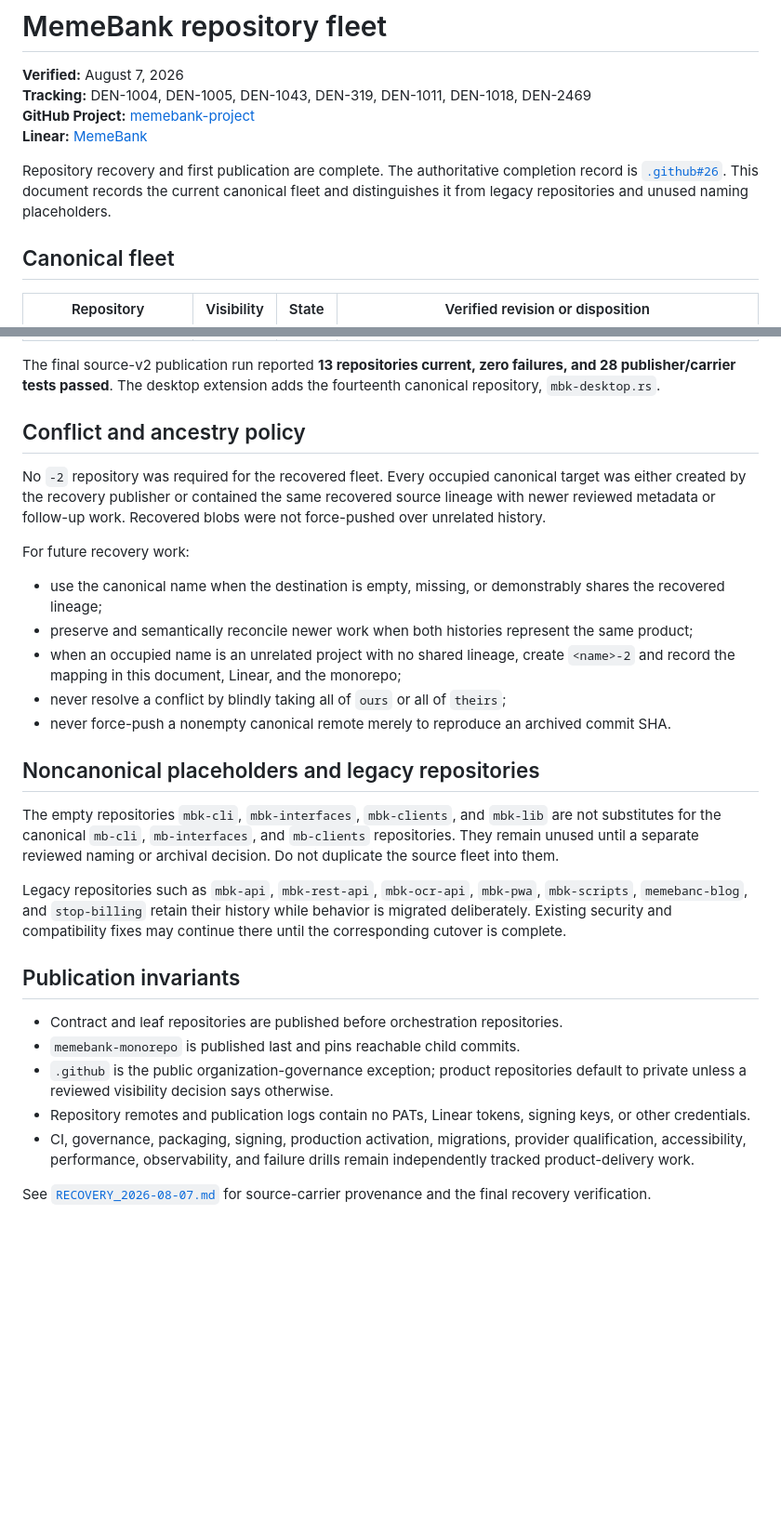
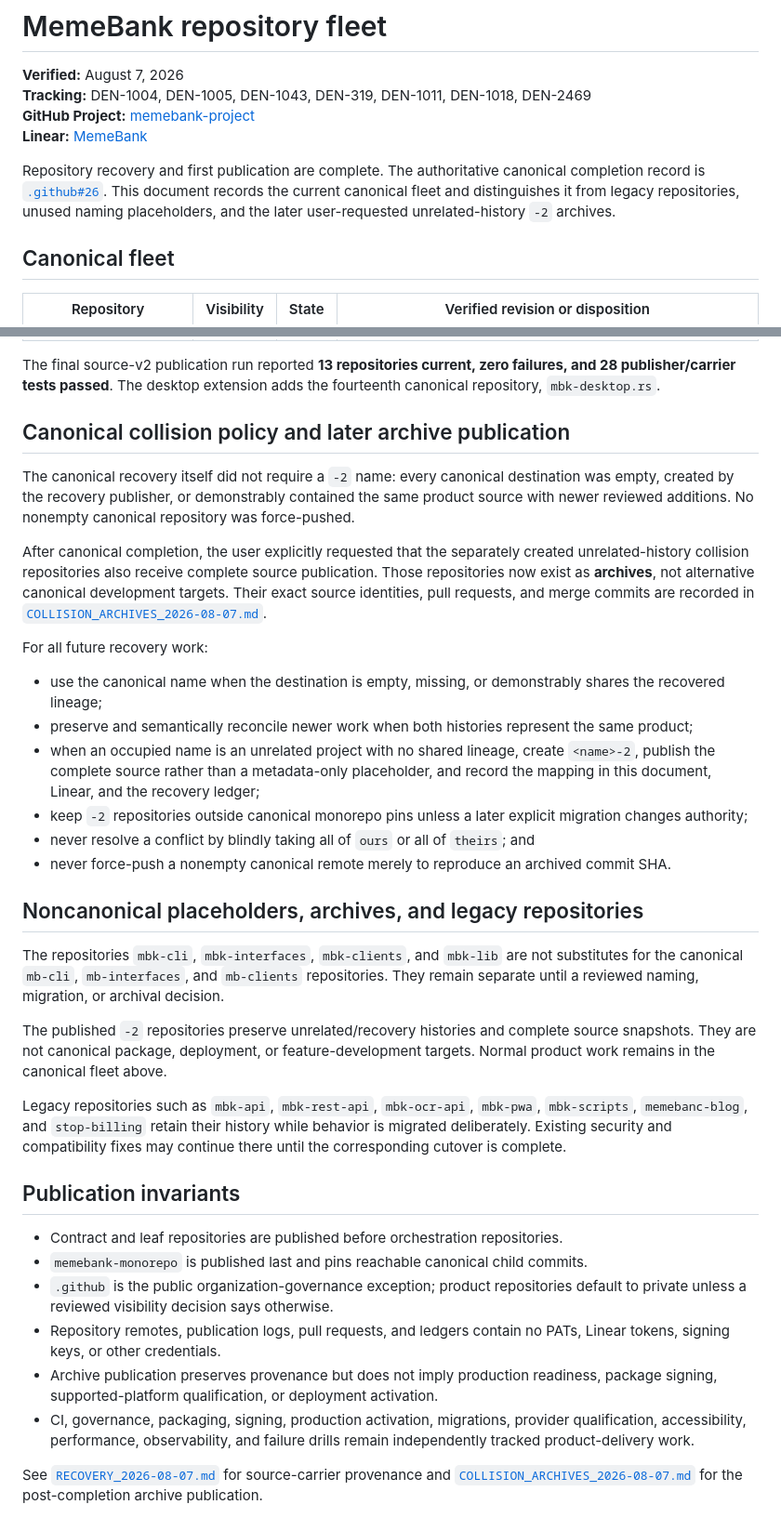
Before and after one commit to memebank/.github, a Markdown page: docs/REPOSITORY_FLEET.md, 2 parts joined by grey strips. Shown at 93% size. Rendered like a GitHub page; blank space fills up the shorter version.

```diff
--- a/docs/REPOSITORY_FLEET.md
+++ b/docs/REPOSITORY_FLEET.md
@@ -5,7 +5,7 @@
 **GitHub Project:** [memebank-project](https://github.com/orgs/memebank/projects/1)
 **Linear:** [MemeBank](https://linear.app/denman/project/memebank-3db5f5cc7452)
 
-Repository recovery and first publication are complete. The authoritative completion record is [`.github#26`](https://github.com/memebank/.github/issues/26). This document records the current canonical fleet and distinguishes it from legacy repositories and unused naming placeholders.
+Repository recovery and first publication are complete. The authoritative canonical completion record is [`.github#26`](https://github.com/memebank/.github/issues/26). This document records the current canonical fleet and distinguishes it from legacy repositories, unused naming placeholders, and the later user-requested unrelated-history `-2` archives.
 
 ## Canonical fleet
 
@@ -28,30 +28,36 @@ Repository recovery and first publication are complete. The authoritative comple
 
 The final source-v2 publication run reported **13 repositories current, zero failures, and 28 publisher/carrier tests passed**. The desktop extension adds the fourteenth canonical repository, `mbk-desktop.rs`.
 
-## Conflict and ancestry policy
+## Canonical collision policy and later archive publication
 
-No `-2` repository was required for the recovered fleet. Every occupied canonical target was either created by the recovery publisher or contained the same recovered source lineage with newer reviewed metadata or follow-up work. Recovered blobs were not force-pushed over unrelated history.
+The canonical recovery itself did not require a `-2` name: every canonical destination was empty, created by the recovery publisher, or demonstrably contained the same product source with newer reviewed additions. No nonempty canonical repository was force-pushed.
 
-For future recovery work:
+After canonical completion, the user explicitly requested that the separately created unrelated-history collision repositories also receive complete source publication. Those repositories now exist as **archives**, not alternative canonical development targets. Their exact source identities, pull requests, and merge commits are recorded in [`COLLISION_ARCHIVES_2026-08-07.md`](COLLISION_ARCHIVES_2026-08-07.md).
+
+For all future recovery work:
 
 - use the canonical name when the destination is empty, missing, or demonstrably shares the recovered lineage;
 - preserve and semantically reconcile newer work when both histories represent the same product;
-- when an occupied name is an unrelated project with no shared lineage, create `<name>-2` and record the mapping in this document, Linear, and the monorepo;
-- never resolve a conflict by blindly taking all of `ours` or all of `theirs`;
+- when an occupied name is an unrelated project with no shared lineage, create `<name>-2`, publish the complete source rather than a metadata-only placeholder, and record the mapping in this document, Linear, and the recovery ledger;
+- keep `-2` repositories outside canonical monorepo pins unless a later explicit migration changes authority;
+- never resolve a conflict by blindly taking all of `ours` or all of `theirs`; and
 - never force-push a nonempty canonical remote merely to reproduce an archived commit SHA.
 
-## Noncanonical placeholders and legacy repositories
+## Noncanonical placeholders, archives, and legacy repositories
 
-The empty repositories `mbk-cli`, `mbk-interfaces`, `mbk-clients`, and `mbk-lib` are not substitutes for the canonical `mb-cli`, `mb-interfaces`, and `mb-clients` repositories. They remain unused until a separate reviewed naming or archival decision. Do not duplicate the source fleet into them.
+The repositories `mbk-cli`, `mbk-interfaces`, `mbk-clients`, and `mbk-lib` are not substitutes for the canonical `mb-cli`, `mb-interfaces`, and `mb-clients` repositories. They remain separate until a reviewed naming, migration, or archival decision.
+
+The published `-2` repositories preserve unrelated/recovery histories and complete source snapshots. They are not canonical package, deployment, or feature-development targets. Normal product work remains in the canonical fleet above.
 
 Legacy repositories such as `mbk-api`, `mbk-rest-api`, `mbk-ocr-api`, `mbk-pwa`, `mbk-scripts`, `memebanc-blog`, and `stop-billing` retain their history while behavior is migrated deliberately. Existing security and compatibility fixes may continue there until the corresponding cutover is complete.
 
 ## Publication invariants
 
 - Contract and leaf repositories are published before orchestration repositories.
-- `memebank-monorepo` is published last and pins reachable child commits.
+- `memebank-monorepo` is published last and pins reachable canonical child commits.
 - `.github` is the public organization-governance exception; product repositories default to private unless a reviewed visibility decision says otherwise.
-- Repository remotes and publication logs contain no PATs, Linear tokens, signing keys, or other credentials.
+- Repository remotes, publication logs, pull requests, and ledgers contain no PATs, Linear tokens, signing keys, or other credentials.
+- Archive publication preserves provenance but does not imply production readiness, package signing, supported-platform qualification, or deployment activation.
 - CI, governance, packaging, signing, production activation, migrations, provider qualification, accessibility, performance, observability, and failure drills remain independently tracked product-delivery work.
 
-See [`RECOVERY_2026-08-07.md`](RECOVERY_2026-08-07.md) for source-carrier provenance and the final recovery verification.
+See [`RECOVERY_2026-08-07.md`](RECOVERY_2026-08-07.md) for source-carrier provenance and [`COLLISION_ARCHIVES_2026-08-07.md`](COLLISION_ARCHIVES_2026-08-07.md) for the post-completion archive publication.
```
Also changed, not shown: docs/COLLISION_ARCHIVES_2026-08-07.md (added, +46 -0 lines).
